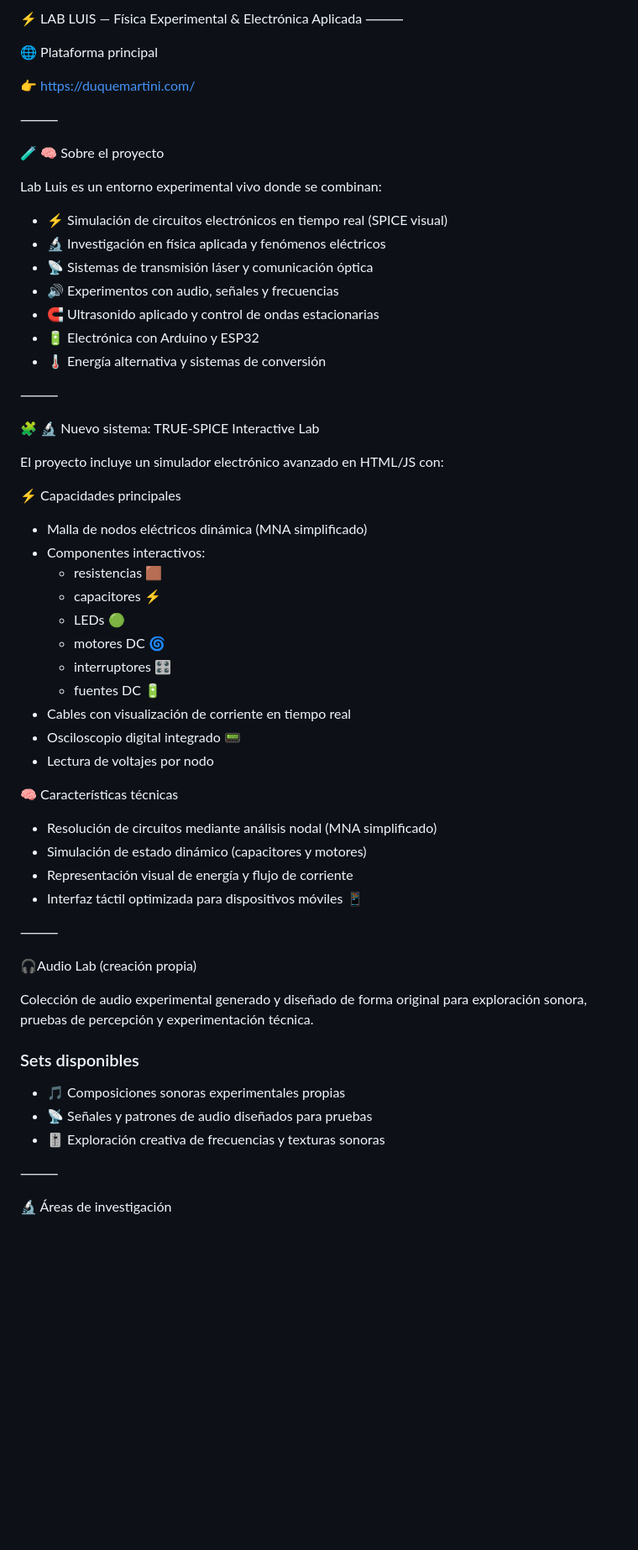
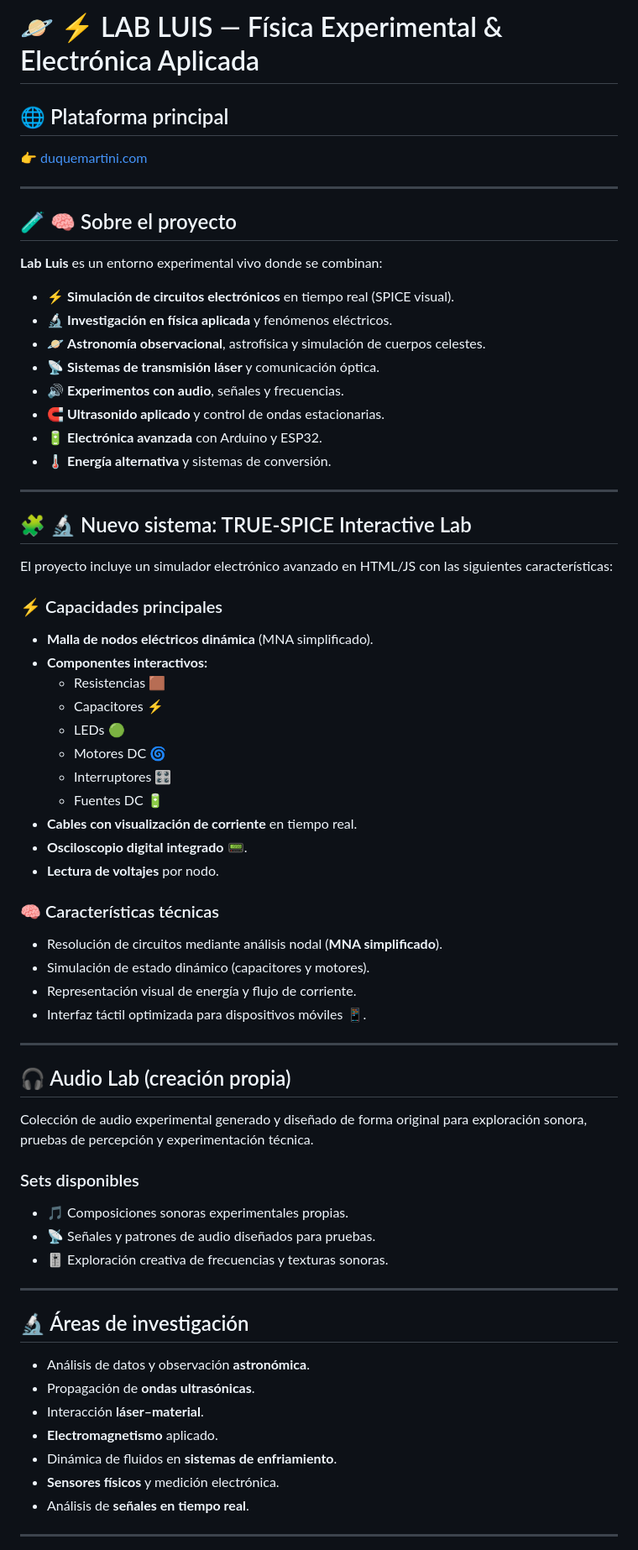
Before and after one commit to duqueluis06-stack/lab-luis, a Markdown page: README.md, the part around one of its changes. Shown at 84% size. Drawn GitHub-style; blank space fills up the shorter version.

Commit message:
Actualizar README.md

```diff
--- a/README.md
+++ b/README.md
@@ -1,65 +1,66 @@
-⚡ LAB LUIS —
-Física Experimental & Electrónica Aplicada
-⸻
+# 🪐 ⚡ LAB LUIS — Física Experimental & Electrónica Aplicada
 
-🌐 Plataforma principal
+## 🌐 Plataforma principal
+👉 [duquemartini.com](https://duquemartini.com/)
 
-👉 https://duquemartini.com/
+---
 
-⸻
+## 🧪 🧠 Sobre el proyecto
+**Lab Luis** es un entorno experimental vivo donde se combinan:
 
-🧪 🧠 Sobre el proyecto
+* ⚡ **Simulación de circuitos electrónicos** en tiempo real (SPICE visual).
+* 🔬 **Investigación en física aplicada** y fenómenos eléctricos.
+* 🪐 **Astronomía observacional**, astrofísica y simulación de cuerpos celestes.
+* 📡 **Sistemas de transmisión láser** y comunicación óptica.
+* 🔊 **Experimentos con audio**, señales y frecuencias.
+* 🧲 **Ultrasonido aplicado** y control de ondas estacionarias.
+* 🔋 **Electrónica avanzada** con Arduino y ESP32.
+* 🌡️ **Energía alternativa** y sistemas de conversión.
 
-Lab Luis es un entorno experimental vivo donde se combinan:
+---
 
-* ⚡ Simulación de circuitos electrónicos en tiempo real (SPICE visual)
-* 🔬 Investigación en física aplicada y fenómenos eléctricos
-* 📡 Sistemas de transmisión láser y comunicación óptica
-* 🔊 Experimentos con audio, señales y frecuencias
-* 🧲 Ultrasonido aplicado y control de ondas estacionarias
-* 🔋 Electrónica con Arduino y ESP32
-* 🌡️ Energía alternativa y sistemas de conversión
+## 🧩 🔬 Nuevo sistema: TRUE-SPICE Interactive Lab
+El proyecto incluye un simulador electrónico avanzado en HTML/JS con las siguientes características:
 
-⸻
+### ⚡ Capacidades principales
+* **Malla de nodos eléctricos dinámica** (MNA simplificado).
+* **Componentes interactivos:**
+  * Resistencias 🟫
+  * Capacitores ⚡
+  * LEDs 🟢
+  * Motores DC 🌀
+  * Interruptores 🎛️
+  * Fuentes DC 🔋
+* **Cables con visualización de corriente** en tiempo real.
+* **Osciloscopio digital integrado** 📟.
+* **Lectura de voltajes** por nodo.
 
-🧩 🔬 Nuevo sistema: TRUE-SPICE Interactive Lab
+### 🧠 Características técnicas
+* Resolución de circuitos mediante análisis nodal (**MNA simplificado**).
+* Simulación de estado dinámico (capacitores y motores).
+* Representación visual de energía y flujo de corriente.
+* Interfaz táctil optimizada para dispositivos móviles 📱.
 
-El proyecto incluye un simulador electrónico avanzado en HTML/JS con:
+---
 
-⚡ Capacidades principales
-
-* Malla de nodos eléctricos dinámica (MNA simplificado)
-* Componentes interactivos:
-    * resistencias 🟫
-    * capacitores ⚡
-    * LEDs 🟢
-    * motores DC 🌀
-    * interruptores 🎛️
-    * fuentes DC 🔋
-* Cables con visualización de corriente en tiempo real
-* Osciloscopio digital integrado 📟
-* Lectura de voltajes por nodo
-
-🧠 Características técnicas
-
-* Resolución de circuitos mediante análisis nodal (MNA simplificado)
-* Simulación de estado dinámico (capacitores y motores)
-* Representación visual de energía y flujo de corriente
-* Interfaz táctil optimizada para dispositivos móviles 📱
-
-⸻
-
-🎧Audio Lab (creación propia)
-
+## 🎧 Audio Lab (creación propia)
 Colección de audio experimental generado y diseñado de forma original para exploración sonora, pruebas de percepción y experimentación técnica.
 
 ### Sets disponibles
+* 🎵 Composiciones sonoras experimentales propias.
+* 📡 Señales y patrones de audio diseñados para pruebas.
+* 🎚️ Exploración creativa de frecuencias y texturas sonoras.
 
-* 🎵 Composiciones sonoras experimentales propias
-* 📡 Señales y patrones de audio diseñados para pruebas
-* 🎚️ Exploración creativa de frecuencias y texturas sonoras
+---
 
-⸻
+## 🔬 Áreas de investigación
+* Análisis de datos y observación **astronómica**.
+* Propagación de **ondas ultrasónicas**.
+* Interacción **láser–material**.
+* **Electromagnetismo** aplicado.
+* Dinámica de fluidos en **sistemas de enfriamiento**.
+* **Sensores físicos** y medición electrónica.
+* Análisis de **señales en tiempo real**.
 
-🔬 Áreas de investigación
+---
 
```
Also changed, not shown: other parts of README.md (+27 -48 lines).
